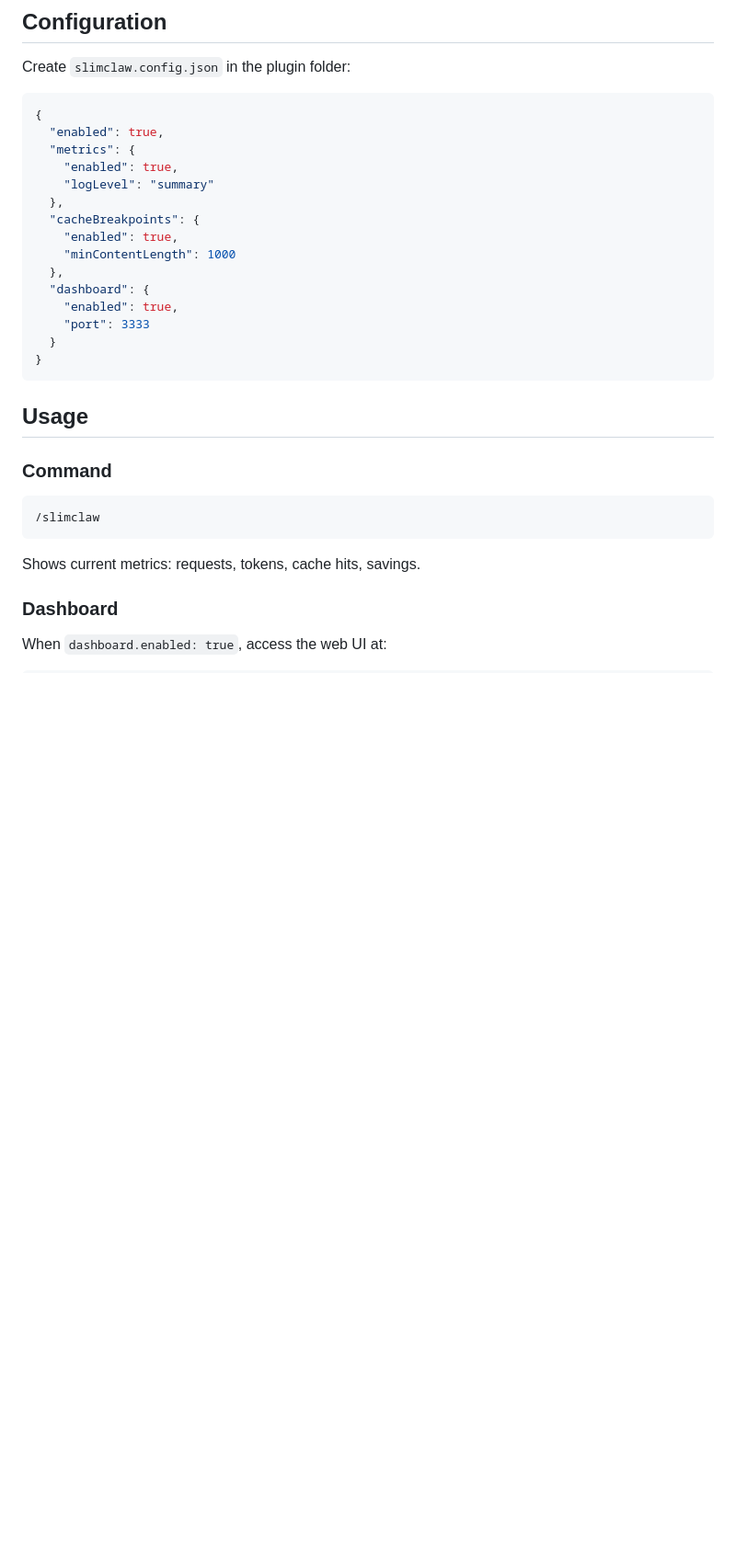
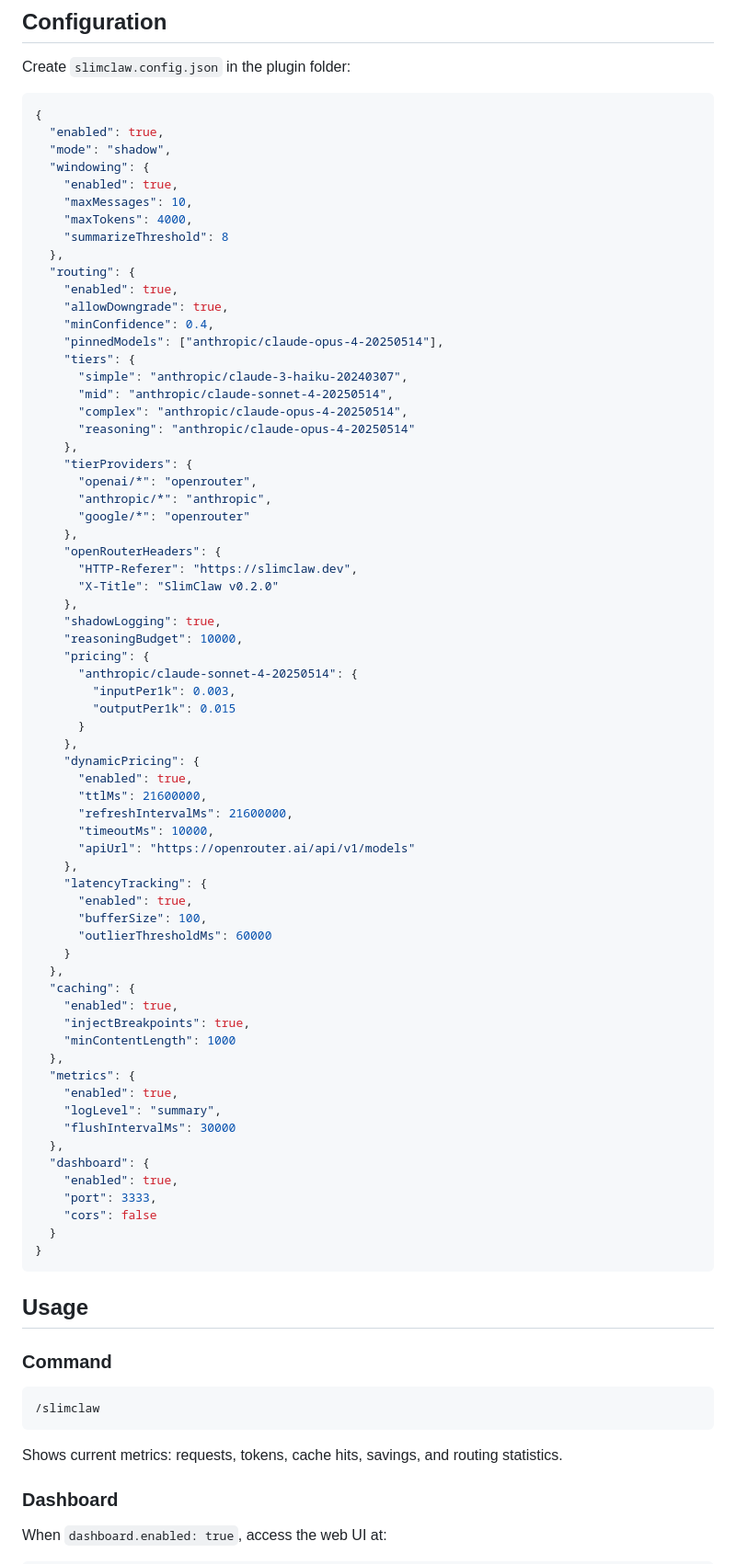
Before and after one commit to evansantos/slimclaw, a Markdown page: README.md, the part around one of its changes. Shown at 92% size. Rendered like a GitHub page; blank space fills up the shorter version.

````diff
--- a/README.md
+++ b/README.md
@@ -40,17 +57,68 @@ Create `slimclaw.config.json` in the plugin folder:
 ```json
 {
   "enabled": true,
+  "mode": "shadow",
+  "windowing": {
+    "enabled": true,
+    "maxMessages": 10,
+    "maxTokens": 4000,
+    "summarizeThreshold": 8
+  },
+  "routing": {
+    "enabled": true,
+    "allowDowngrade": true,
+    "minConfidence": 0.4,
+    "pinnedModels": ["anthropic/claude-opus-4-20250514"],
+    "tiers": {
+      "simple": "anthropic/claude-3-haiku-20240307",
+      "mid": "anthropic/claude-sonnet-4-20250514",
+      "complex": "anthropic/claude-opus-4-20250514",
+      "reasoning": "anthropic/claude-opus-4-20250514"
+    },
+    "tierProviders": {
+      "openai/*": "openrouter",
+      "anthropic/*": "anthropic",
+      "google/*": "openrouter"
+    },
+    "openRouterHeaders": {
+      "HTTP-Referer": "https://slimclaw.dev",
+      "X-Title": "SlimClaw v0.2.0"
+    },
+    "shadowLogging": true,
+    "reasoningBudget": 10000,
+    "pricing": {
+      "anthropic/claude-sonnet-4-20250514": {
+        "inputPer1k": 0.003,
+        "outputPer1k": 0.015
+      }
+    },
+    "dynamicPricing": {
+      "enabled": true,
+      "ttlMs": 21600000,
+      "refreshIntervalMs": 21600000,
+      "timeoutMs": 10000,
+      "apiUrl": "https://openrouter.ai/api/v1/models"
+    },
+    "latencyTracking": {
+      "enabled": true,
+      "bufferSize": 100,
+      "outlierThresholdMs": 60000
+    }
+  },
+  "caching": {
+    "enabled": true,
+    "injectBreakpoints": true,
+    "minContentLength": 1000
+  },
   "metrics": {
     "enabled": true,
-    "logLevel": "summary"
-  },
-  "cacheBreakpoints": {
-    "enabled": true,
-    "minContentLength": 1000
+    "logLevel": "summary",
+    "flushIntervalMs": 30000
   },
   "dashboard": {
     "enabled": true,
-    "port": 3333
+    "port": 3333,
+    "cors": false
   }
 }
 ```
@@ -59,11 +127,11 @@ Create `slimclaw.config.json` in the plugin folder:
 
 ### Command
 
-```
+```bash
 /slimclaw
 ```
 
-Shows current metrics: requests, tokens, cache hits, savings.
+Shows current metrics: requests, tokens, cache hits, savings, and routing statistics.
 
 ### Dashboard
 
````
Also changed, not shown: other parts of README.md (+141 -82 lines), CHANGELOG.md (added, +56 -0 lines), docs/clawrouter-design.md (+2 -0 lines).
